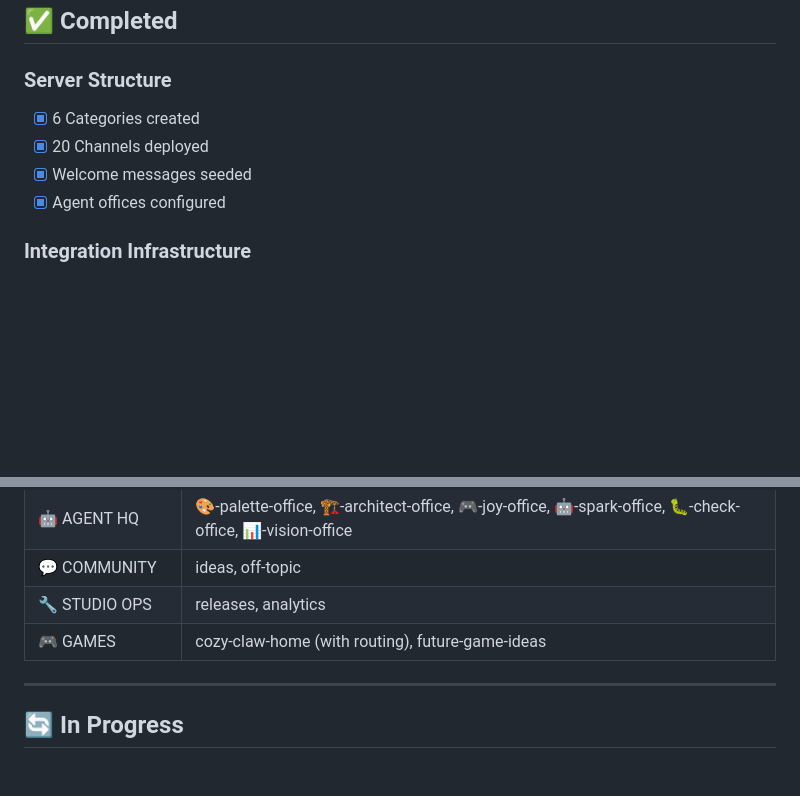
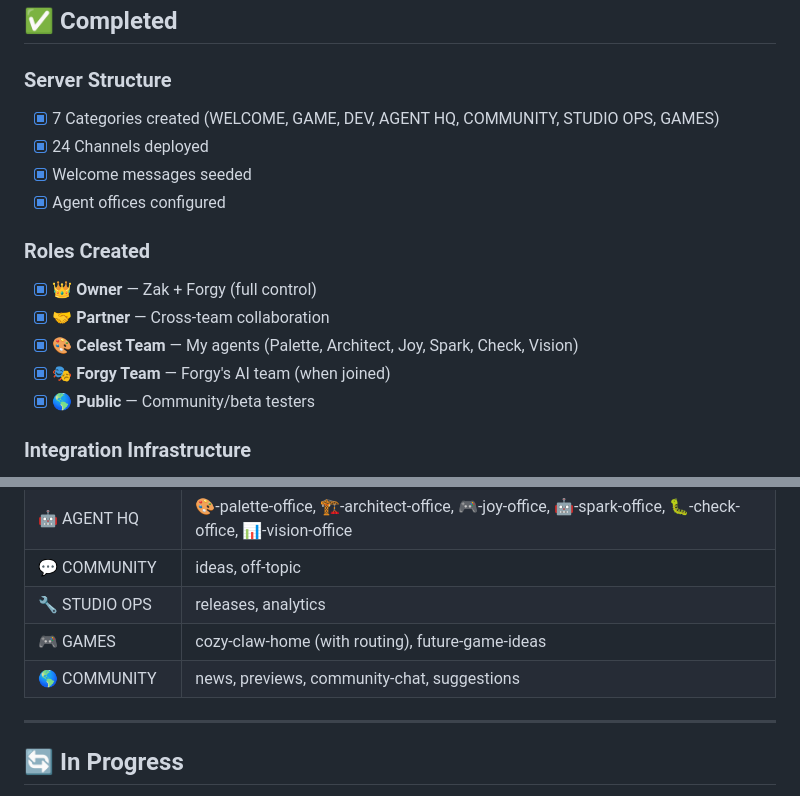
Before and after one commit to CozyClawStudios/cozy-claw-home, a Markdown page: PROJECT_MEM.md, 2 parts joined by grey strips. Drawn GitHub-style; blank space fills up the shorter version.

Commit message:
docs: add roles and community category
- Added 5 roles: Owner, Partner, Celest Team, Forgy Team, Public
- Added 🌎 COMMUNITY category with 4 channels
- Updated server stats: 7 categories, 24 channels
- Marked role assignment system as complete

Refs: Discord server completion

```diff
--- a/PROJECT_MEM.md
+++ b/PROJECT_MEM.md
@@ -15,10 +15,17 @@ Deploy complete Discord structure for agent workforce + bot-to-bot collaboration
 ## ✅ Completed
 
 ### Server Structure
-- [x] 6 Categories created
-- [x] 20 Channels deployed
+- [x] 7 Categories created (WELCOME, GAME, DEV, AGENT HQ, COMMUNITY, STUDIO OPS, GAMES)
+- [x] 24 Channels deployed
 - [x] Welcome messages seeded
 - [x] Agent offices configured
+
+### Roles Created
+- [x] 👑 **Owner** — Zak + Forgy (full control)
+- [x] 🤝 **Partner** — Cross-team collaboration
+- [x] 🎨 **Celest Team** — My agents (Palette, Architect, Joy, Spark, Check, Vision)
+- [x] 🎭 **Forgy Team** — Forgy's AI team (when joined)
+- [x] 🌎 **Public** — Community/beta testers
 
 ### Integration Infrastructure
 - [x] PROJECT_ORGANIZATION.md created (project hygiene standards)
@@ -44,6 +51,7 @@ Deploy complete Discord structure for agent workforce + bot-to-bot collaboration
 | 💬 COMMUNITY | ideas, off-topic |
 | 🔧 STUDIO OPS | releases, analytics |
 | 🎮 GAMES | cozy-claw-home (with routing), future-game-ideas |
+| 🌎 COMMUNITY | news, previews, community-chat, suggestions |
 
 ---
 
```
Also changed, not shown: other parts of PROJECT_MEM.md (+1 -1 lines).
